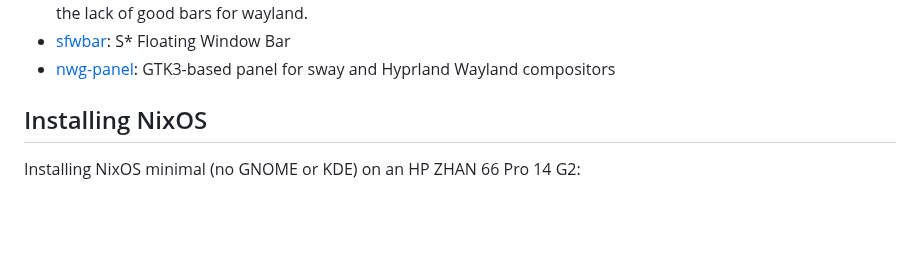
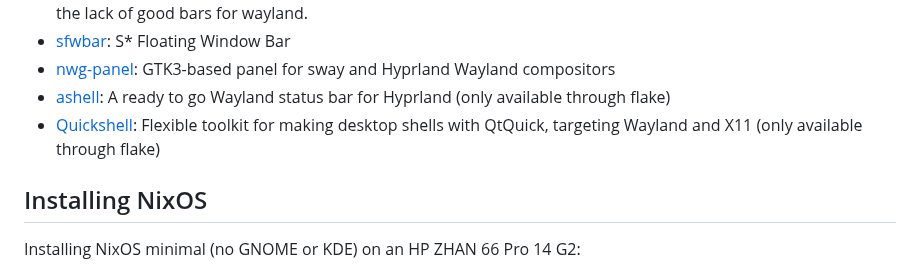
Before and after one commit to 0dpe/Linux-Journey, a Markdown page: README.md, the part around the change. Rendered like a GitHub page; blank space fills up the shorter version.

```diff
--- a/README.md
+++ b/README.md
@@ -90,6 +90,8 @@ Not included in Home Manager option documentation:
 * [Root Bar](https://hg.sr.ht/~scoopta/rootbar): Root Bar is a bar for wlroots based wayland compositors such as sway and was designed to address the lack of good bars for wayland.
 * [sfwbar](https://github.com/LBCrion/sfwbar): S* Floating Window Bar
 * [nwg-panel](https://github.com/nwg-piotr/nwg-panel): GTK3-based panel for sway and Hyprland Wayland compositors
+* [ashell](https://github.com/MalpenZibo/ashell): A ready to go Wayland status bar for Hyprland (only available through flake)
+* [Quickshell](https://quickshell.outfoxxed.me/): Flexible toolkit for making desktop shells with QtQuick, targeting Wayland and X11 (only available through flake)
 
 ## Installing NixOS
 
```
